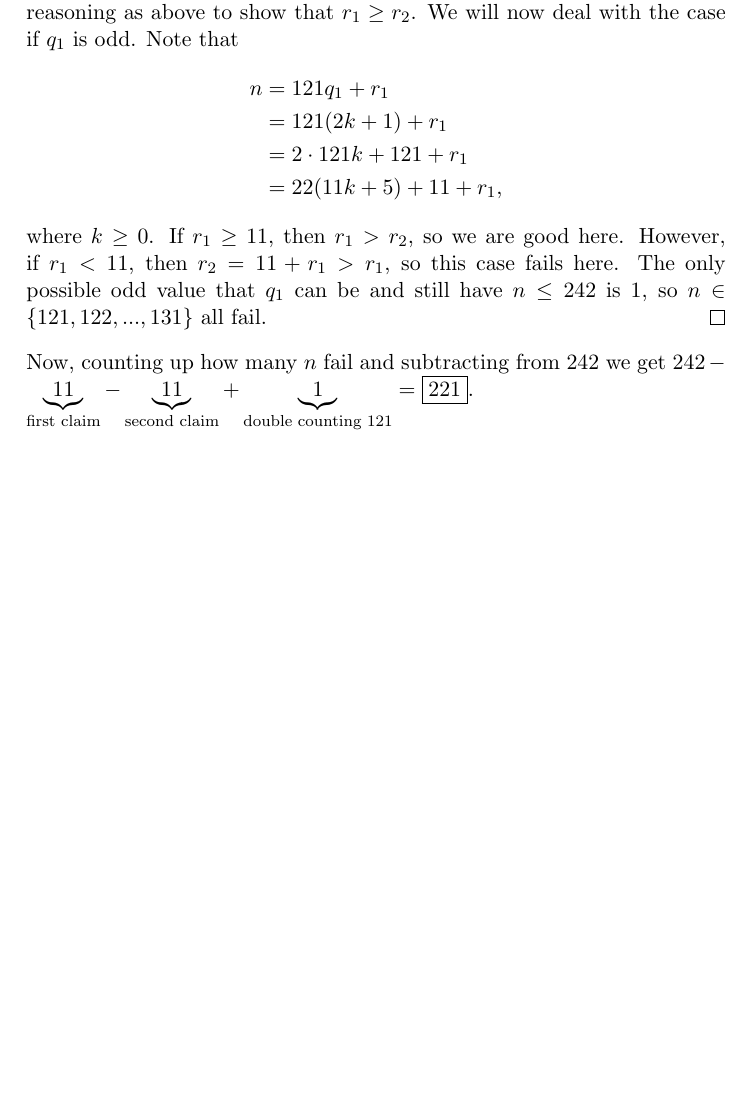
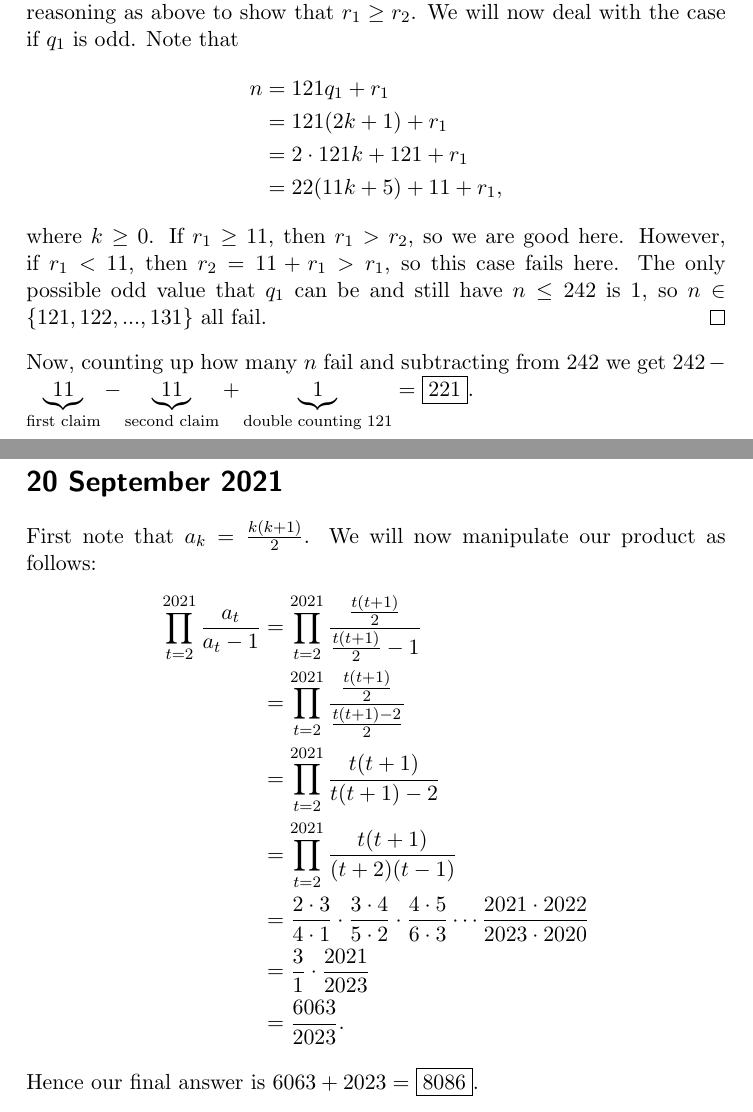
Before and after one commit to havesomepham/olympiad-mathematics, a LaTeX document (CNCM-POTD/CNCM-POTD.tex): part of page 12 of 12 before the commit and two parts of pages 12 and 13 of 13 after it, the two joined at a grey line, cut so that both start at the same text, the shorter picture padded with empty space. Compiled offline with pdfLaTeX; a LaTeX package or settings file that is missing is left out.

Commit message:
20 Sep 2021

```diff
--- a/CNCM-POTD/CNCM-POTD.tex
+++ b/CNCM-POTD/CNCM-POTD.tex
@@ -227,4 +227,17 @@ Right off the bat, we can ignore dividing by 1 since every number is divisible b
     where \(k\geq0\). If \(r_1\geq11\), then \(r_1 > r_2\), so we are good here. However, if \(r_1 <11\), then \(r_2=11+r_1>r_1\), so this case fails here. The only possible odd value that \(q_1\) can be and still have \(n\leq 242\) is 1, so \(n \in \{121,122,...,131\}\) all fail.
 \end{proof}
 Now, counting up how many \(n\) fail and subtracting from 242 we get \(242-\underbrace{11}_{\text{first claim}}-\underbrace{11}_{\text{second claim}}+\underbrace{1}_{\text{double counting } 121} = \fbox{221}\).
+
+\section*{20 September 2021}
+First note that \(a_k=\frac{k(k+1)}{2}\). We will now manipulate our product as follows:
+\begin{align*}
+    \prod_{t=2}^{2021} \frac{a_t}{a_t-1} &= \prod_{t=2}^{2021} \frac{\tfrac{t(t+1)}{2}}{\tfrac{t(t+1)}{2}-1}\\
+    &= \prod_{t=2}^{2021} \frac{\tfrac{t(t+1)}{2}}{\tfrac{t(t+1)-2}{2}}\\
+    &= \prod_{t=2}^{2021} \frac{t(t+1)}{t(t+1)-2}\\
+    &= \prod_{t=2}^{2021} \frac{t(t+1)}{(t+2)(t-1)}\\
+    &= \frac{2\cdot3}{4\cdot1}\cdot\frac{3\cdot4}{5\cdot2}\cdot\frac{4\cdot5}{6\cdot3}\cdots\frac{2021\cdot2022}{2023\cdot2020}\\
+    &= \frac{3}{1}\cdot\frac{2021}{2023}\\
+    &= \frac{6063}{2023}.
+\end{align*}
+Hence our final answer is \(6063+2023 = \fbox{8086}\).
 \end{document}
```
Also changed, not shown: CNCM-POTD/CNCM-POTD.pdf.
